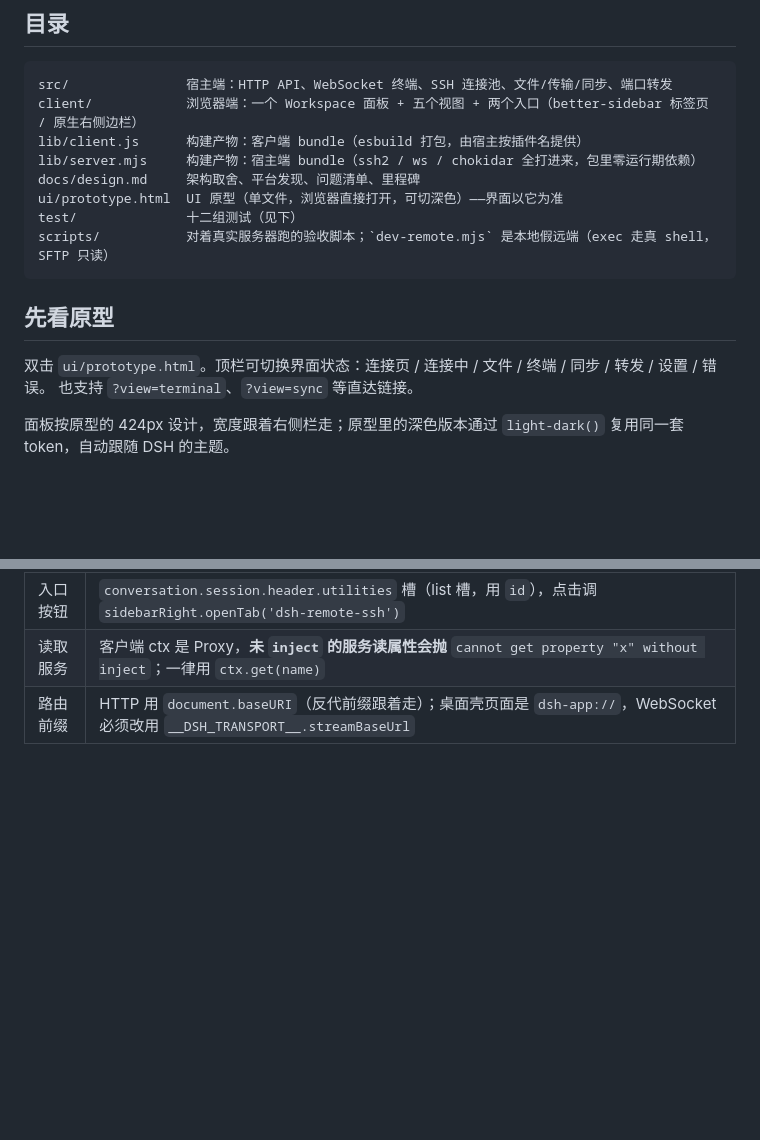
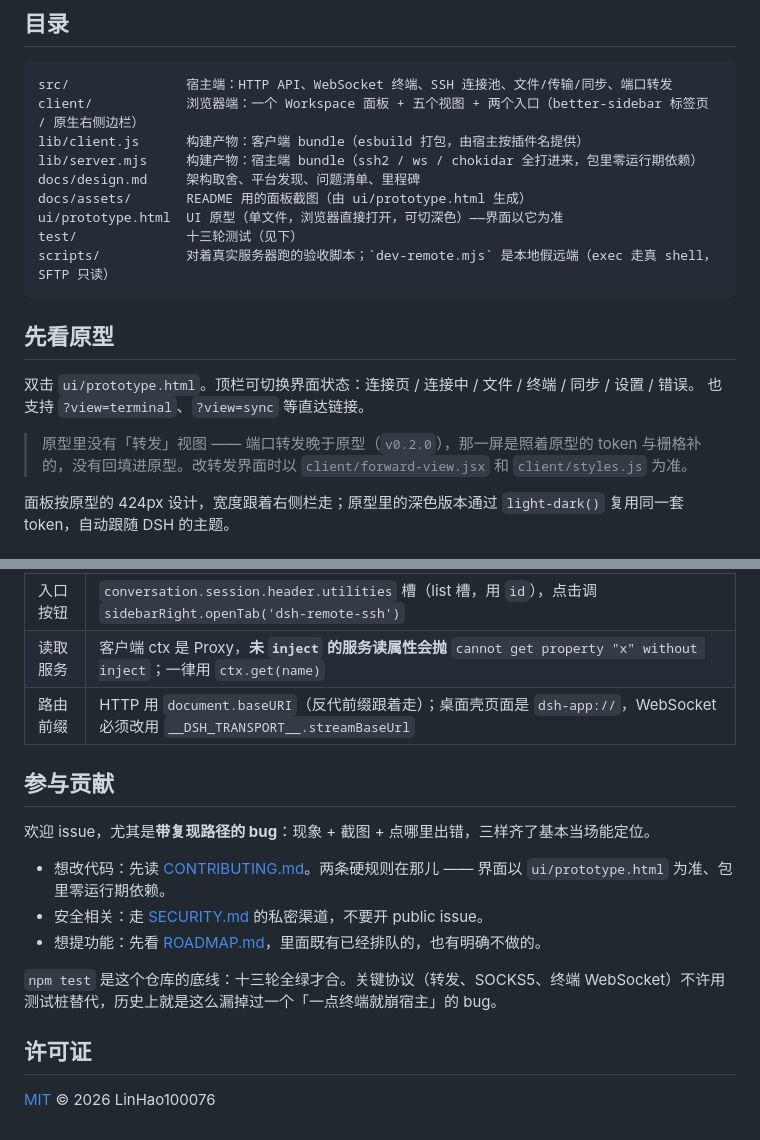
Before and after one commit to LinHao100076/dsh-remote-ssh, a Markdown page: README.md, 2 parts joined by grey strips. Rendered like a GitHub page; blank space fills up the shorter version.

````diff
--- a/README.md
+++ b/README.md
@@ -23,15 +44,18 @@ client/            浏览器端：一个 Workspace 面板 + 五个视图 + 两
 lib/client.js      构建产物：客户端 bundle（esbuild 打包，由宿主按插件名提供）
 lib/server.mjs     构建产物：宿主端 bundle（ssh2 / ws / chokidar 全打进来，包里零运行期依赖）
 docs/design.md     架构取舍、平台发现、问题清单、里程碑
+docs/assets/       README 用的面板截图（由 ui/prototype.html 生成）
 ui/prototype.html  UI 原型（单文件，浏览器直接打开，可切深色）——界面以它为准
-test/              十二组测试（见下）
+test/              十三轮测试（见下）
 scripts/           对着真实服务器跑的验收脚本；`dev-remote.mjs` 是本地假远端（exec 走真 shell，SFTP 只读）
 ```
 
 ## 先看原型
 
-双击 `ui/prototype.html`。顶栏可切换界面状态：连接页 / 连接中 / 文件 / 终端 / 同步 / 转发 / 设置 / 错误。
+双击 `ui/prototype.html`。顶栏可切换界面状态：连接页 / 连接中 / 文件 / 终端 / 同步 / 设置 / 错误。
 也支持 `?view=terminal`、`?view=sync` 等直达链接。
+
+> 原型里没有「转发」视图 —— 端口转发晚于原型（`v0.2.0`），那一屏是照着原型的 token 与栅格补的，没有回填进原型。改转发界面时以 `client/forward-view.jsx` 和 `client/styles.js` 为准。
 
 面板按原型的 424px 设计，宽度跟着右侧栏走；原型里的深色版本通过 `light-dark()` 复用同一套 token，自动跟随 DSH 的主题。
 
@@ -274,3 +302,17 @@ dsh plugin --profile <name> allow-version dsh-better-sidebar@0.28.0 \
 | 入口按钮 | `conversation.session.header.utilities` 槽（list 槽，用 `id`），点击调 `sidebarRight.openTab('dsh-remote-ssh')` |
 | 读取服务 | 客户端 ctx 是 Proxy，**未 `inject` 的服务读属性会抛** `cannot get property "x" without inject`；一律用 `ctx.get(name)` |
 | 路由前缀 | HTTP 用 `document.baseURI`（反代前缀跟着走）；桌面壳页面是 `dsh-app://`，WebSocket 必须改用 `__DSH_TRANSPORT__.streamBaseUrl` |
+
+## 参与贡献
+
+欢迎 issue，尤其是**带复现路径的 bug**：现象 + 截图 + 点哪里出错，三样齐了基本当场能定位。
+
+- 想改代码：先读 [CONTRIBUTING.md](CONTRIBUTING.md)。两条硬规则在那儿 —— 界面以 `ui/prototype.html` 为准、包里零运行期依赖。
+- 安全相关：走 [SECURITY.md](SECURITY.md) 的私密渠道，不要开 public issue。
+- 想提功能：先看 [ROADMAP.md](ROADMAP.md)，里面既有已经排队的，也有明确不做的。
+
+`npm test` 是这个仓库的底线：十三轮全绿才合。关键协议（转发、SOCKS5、终端 WebSocket）不许用测试桩替代，历史上就是这么漏掉过一个「一点终端就崩宿主」的 bug。
+
+## 许可证
+
+[MIT](LICENSE) © 2026 LinHao100076
````
Also changed, not shown: other parts of README.md (+33 -8 lines), .github/PULL_REQUEST_TEMPLATE.md (added, +25 -0 lines), CHANGELOG.md (added, +131 -0 lines), CODE_OF_CONDUCT.md (added, +40 -0 lines), CONTRIBUTING.md (added, +92 -0 lines), ROADMAP.md (added, +54 -0 lines), SECURITY.md (added, +48 -0 lines), docs/assets/files.png (added), docs/assets/sync.png (added), docs/assets/terminal.png (added), 7 other files.
